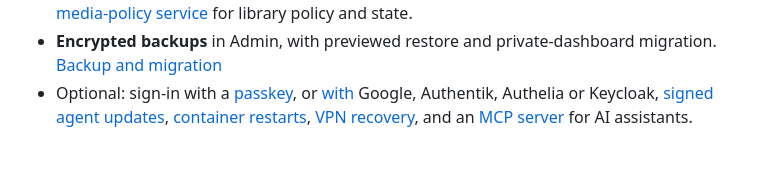
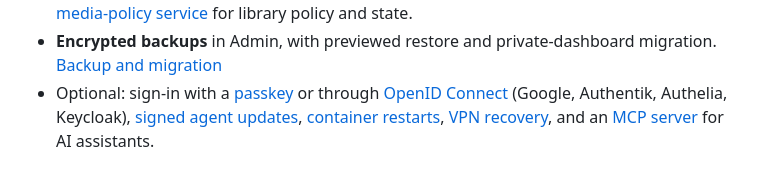
Before and after one commit to ficaa1/homelab-inventory, a Markdown page: README.md, the part around the change. Rendered like a GitHub page.

Commit message:
Describe passkey sign-in and session authority correctly in the docs

```diff
--- a/README.md
+++ b/README.md
@@ -48,9 +48,9 @@ More options, upgrades and removal: [Install](docs/install.md).
   [media-policy service](deploy/mediapolicy/README.md) for library policy and state.
 - **Encrypted backups** in Admin, with previewed restore and private-dashboard
   migration. [Backup and migration](docs/backups.md)
-- Optional: sign-in with a [passkey](docs/configuration.md#passkeys), or
-  [with](docs/configuration.md#browser-sign-in-oidc) Google,
-  Authentik, Authelia or Keycloak, [signed agent updates](docs/self-update.md),
+- Optional: sign-in with a [passkey](docs/configuration.md#passkeys) or through
+  [OpenID Connect](docs/configuration.md#browser-sign-in-oidc) (Google,
+  Authentik, Authelia, Keycloak), [signed agent updates](docs/self-update.md),
   [container restarts](docs/restarts.md), [VPN recovery](docs/vpn.md), and an [MCP server](docs/api.md#mcp-bridge) for AI assistants.
 
 ![Fleet overview with synthetic hosts](docs/images/home.png)
```
Also changed, not shown: docs/api.md (+3 -2 lines), docs/configuration.md (+2 -1 lines).
